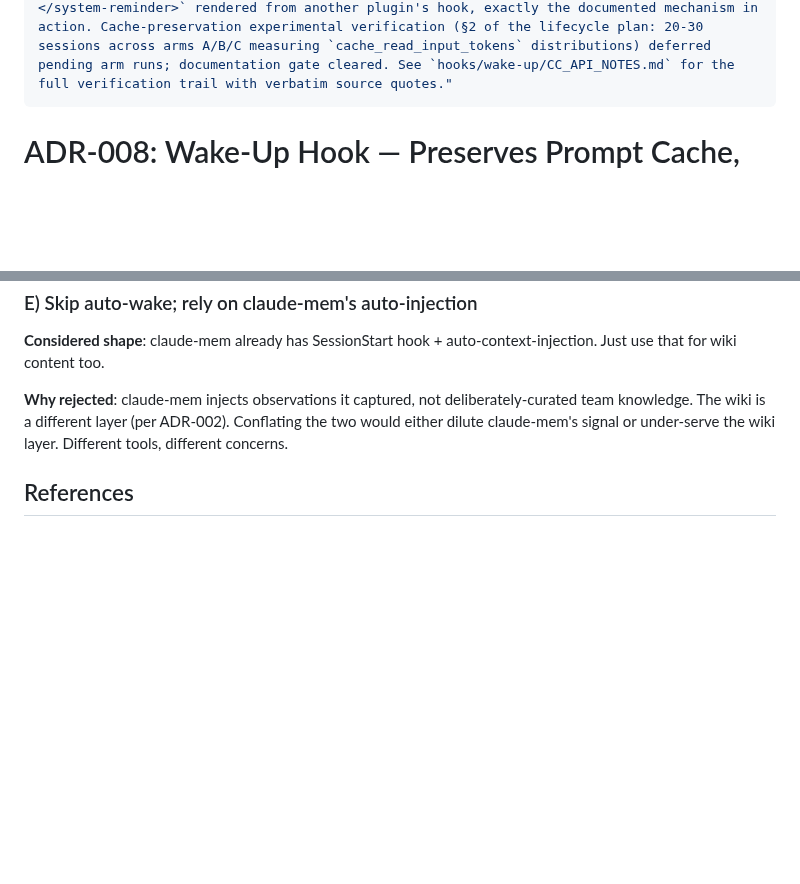
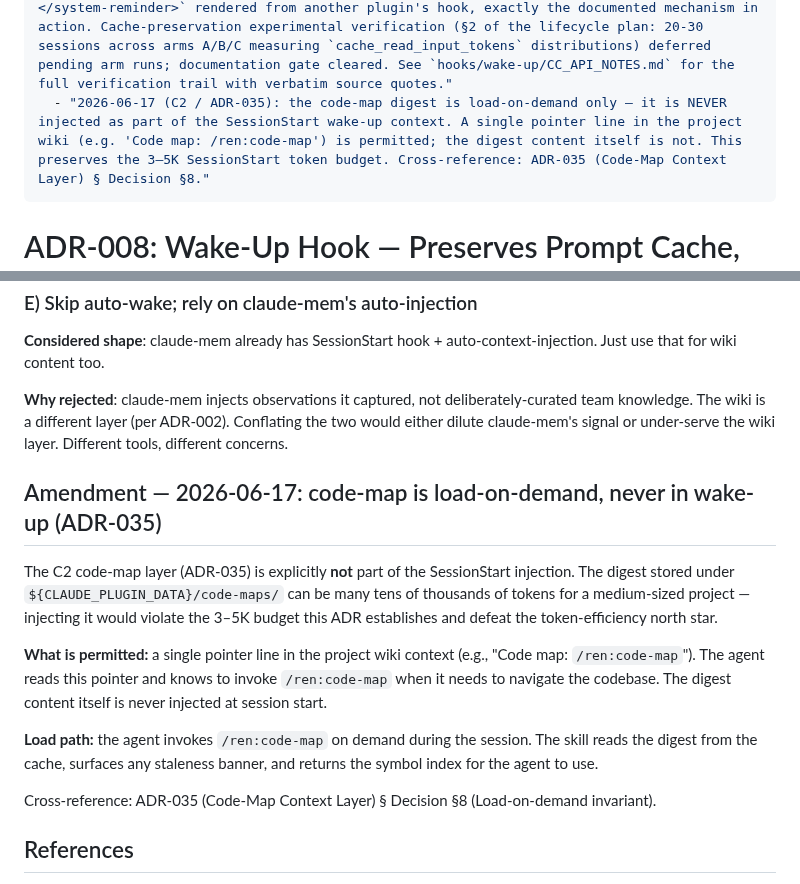
Before and after one commit to hazarsozer/ren-os, a Markdown page: wiki/decisions/008-wake-up-hook.md, 2 parts joined by grey strips. GitHub-like rendering; blank space fills up the shorter version.

```diff
--- a/wiki/decisions/008-wake-up-hook.md
+++ b/wiki/decisions/008-wake-up-hook.md
@@ -8,6 +8,7 @@ affects-components: [memory, wiki, hooks, session-start, install]
 relates-to: [004-wiki-design-hierarchical, 005-wiki-retrieval-evolution, 009-consolidate-wrap, 010-hook-ordering]
 amendments:
   - "2026-05-28 (verified): SessionStart hook conversation-layer injection mechanism confirmed via `hookSpecificOutput.additionalContext` field (per `https://code.claude.com/docs/en/hooks-guide`). Validation triangulates three independent sources: (1) official docs explicitly describe injection as 'system reminder' (Claude reads as plain text — NOT system-prompt prefix); (2) Claude Code ships `--exclude-dynamic-system-prompt-sections` as a first-party CLI flag implementing the same architecture (moving per-machine sections from system prompt into the first user message specifically 'to improve cross-user prompt-cache reuse'); (3) empirical observation — the very session in which this ADR was being verified contains `<system-reminder>SessionStart hook additional context: ...</system-reminder>` rendered from another plugin's hook, exactly the documented mechanism in action. Cache-preservation experimental verification (§2 of the lifecycle plan: 20-30 sessions across arms A/B/C measuring `cache_read_input_tokens` distributions) deferred pending arm runs; documentation gate cleared. See `hooks/wake-up/CC_API_NOTES.md` for the full verification trail with verbatim source quotes."
+  - "2026-06-17 (C2 / ADR-035): the code-map digest is load-on-demand only — it is NEVER injected as part of the SessionStart wake-up context. A single pointer line in the project wiki (e.g. 'Code map: /ren:code-map') is permitted; the digest content itself is not. This preserves the 3–5K SessionStart token budget. Cross-reference: ADR-035 (Code-Map Context Layer) § Decision §8."
 ---
 
 # ADR-008: Wake-Up Hook — Preserves Prompt Cache, Loads Wiki Into Conversation Layer
@@ -137,6 +138,23 @@ The hook calls a `wake_up_context(cwd, master_wiki_path)` function that returns
 
 **Why rejected**: claude-mem injects observations it captured, not deliberately-curated team knowledge. The wiki is a different layer (per ADR-002). Conflating the two would either dilute claude-mem's signal or under-serve the wiki layer. Different tools, different concerns.
 
+## Amendment — 2026-06-17: code-map is load-on-demand, never in wake-up (ADR-035)
+
+The C2 code-map layer (ADR-035) is explicitly **not** part of the SessionStart injection. The digest
+stored under `${CLAUDE_PLUGIN_DATA}/code-maps/` can be many tens of thousands of tokens for a
+medium-sized project — injecting it would violate the 3–5K budget this ADR establishes and defeat
+the token-efficiency north star.
+
+**What is permitted:** a single pointer line in the project wiki context (e.g., "Code map:
+`/ren:code-map`"). The agent reads this pointer and knows to invoke `/ren:code-map` when it needs to
+navigate the codebase. The digest content itself is never injected at session start.
+
+**Load path:** the agent invokes `/ren:code-map` on demand during the session. The skill reads the
+digest from the cache, surfaces any staleness banner, and returns the symbol index for the agent to
+use.
+
+Cross-reference: ADR-035 (Code-Map Context Layer) § Decision §8 (Load-on-demand invariant).
+
 ## References
 
 - `wiki/research/nate-herk-give-me-10-mins.md` — prompt caching mechanics: TTLs, cache layer structure, what breaks cache
```
Also changed, not shown: wiki/decisions/002-token-efficiency-stack.md (+19 -0 lines), wiki/decisions/035-code-map-context-layer.md (added, +232 -0 lines).
